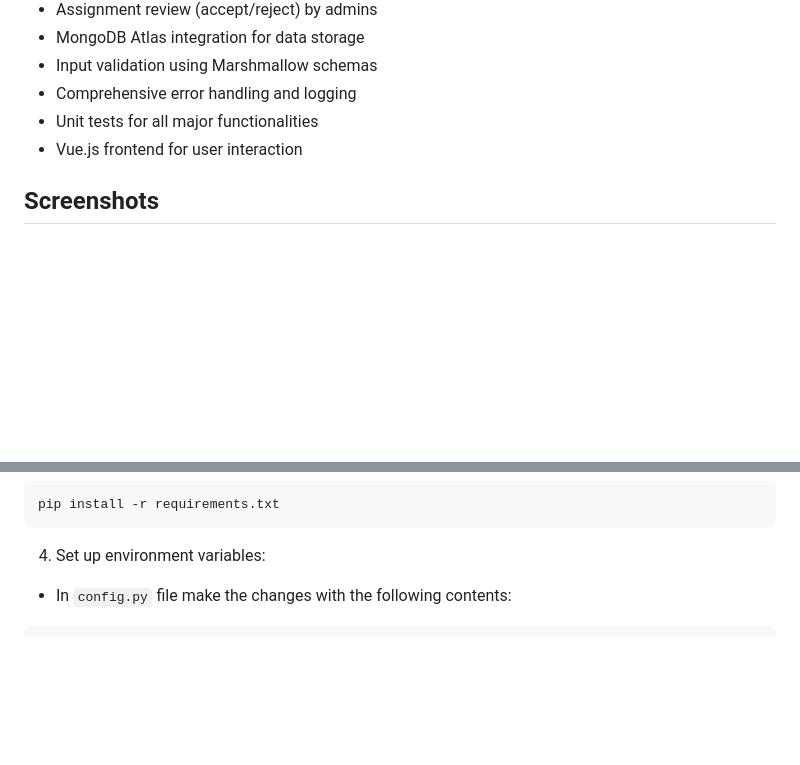
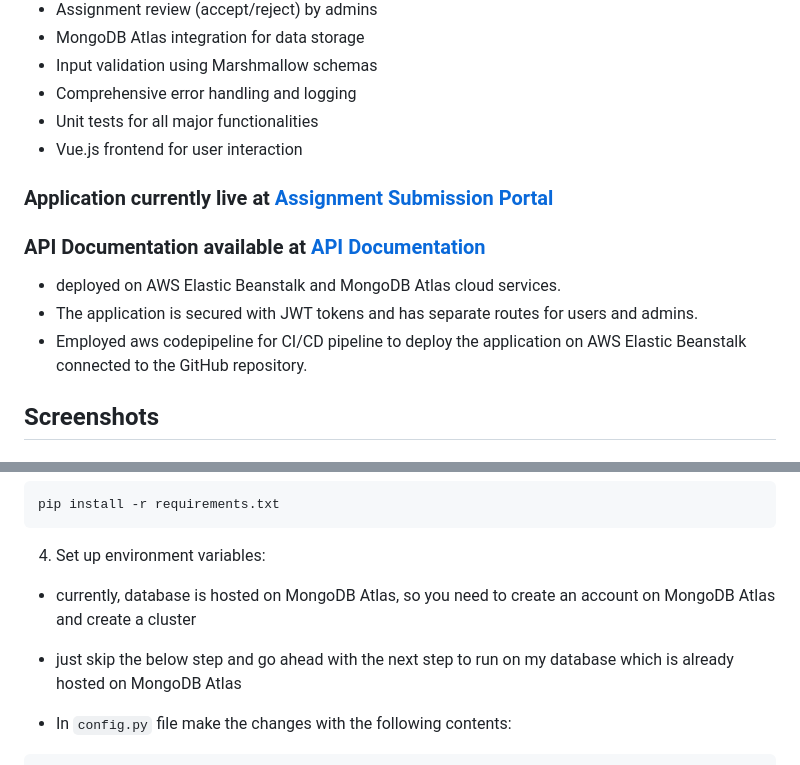
Before and after one commit to SaiSatya16/Assignment-Submission-Portal, a Markdown page: README.md, 2 parts joined by grey strips. Rendered like a GitHub page; blank space fills up the shorter version.

````diff
--- a/README.md
+++ b/README.md
@@ -12,6 +12,14 @@ This is a Flask-RESTful application that provides an API for an assignment submi
 - Comprehensive error handling and logging
 - Unit tests for all major functionalities
 - Vue.js frontend for user interaction
+
+### Application currently live at [Assignment Submission Portal](http://satya.ap-south-1.elasticbeanstalk.com)
+
+### API Documentation available at [API Documentation](http://satya.ap-south-1.elasticbeanstalk.com/api/docs/)
+
+- deployed on AWS Elastic Beanstalk and MongoDB Atlas cloud services.
+- The application is secured with JWT tokens and has separate routes for users and admins.
+- Employed aws codepipeline for CI/CD pipeline to deploy the application on AWS Elastic Beanstalk connected to the GitHub repository.
 
 ## Screenshots
 
@@ -57,6 +65,11 @@ pip install -r requirements.txt
 
 
 4. Set up environment variables:
+
+- currently, database is hosted on MongoDB Atlas, so you need to create an account on MongoDB Atlas and create a cluster
+- just skip the below step and go ahead with the next step to run on my database which is already hosted on MongoDB Atlas
+
+
 - In `config.py` file make the changes with the following contents:
 ```bash
 MONGO_URI = mongodb+srv://<username>:<password>@<cluster-name>.mongodb.net/assignment_portal
````
